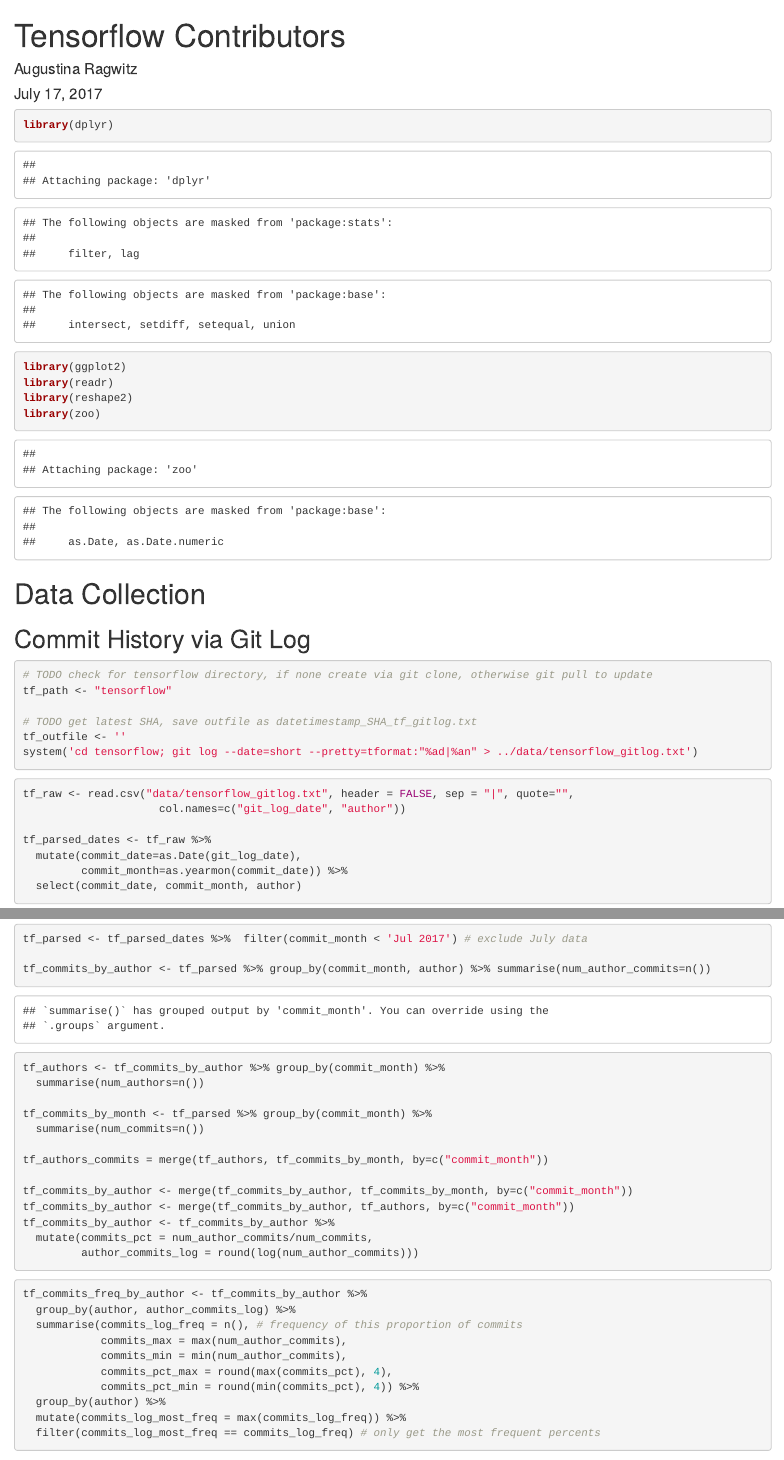
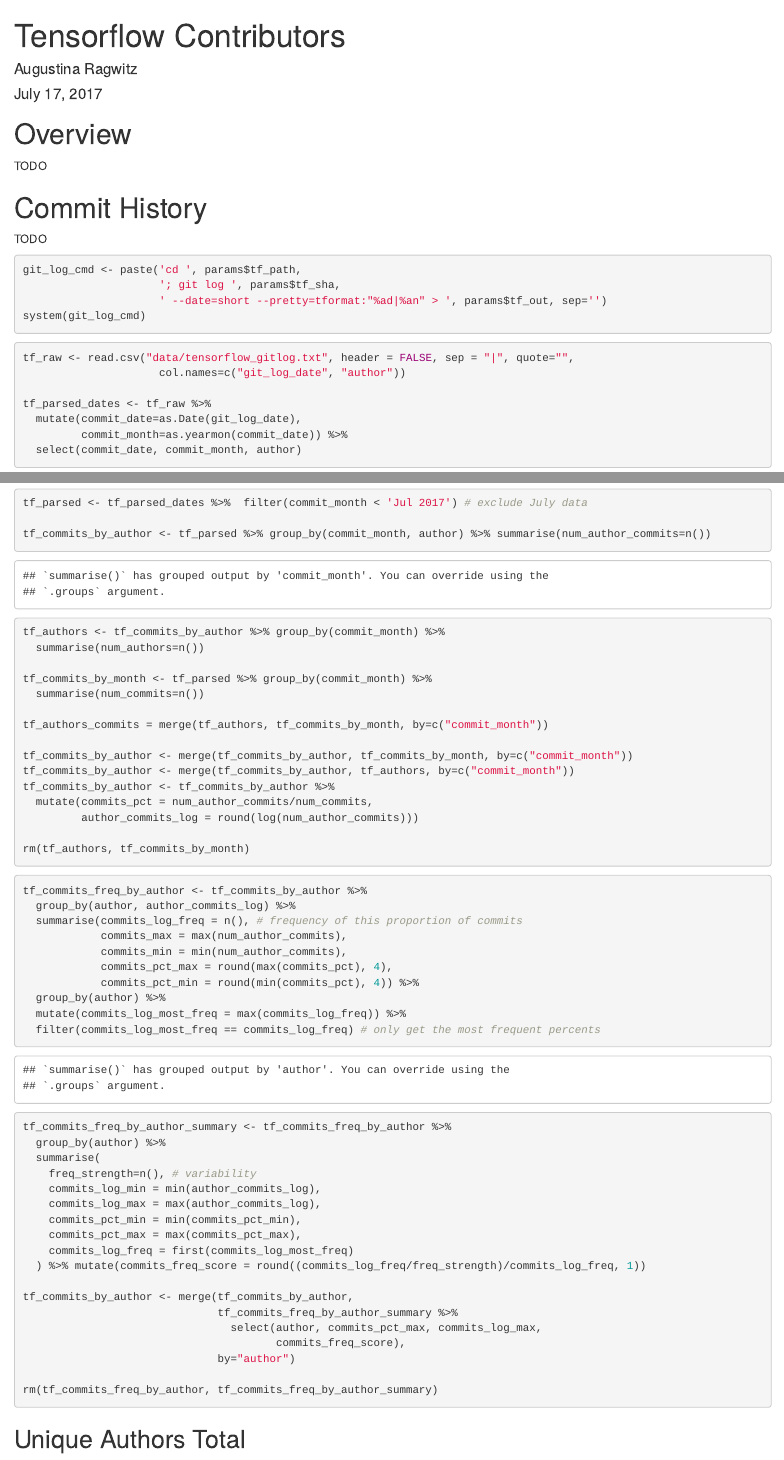
Before and after one commit to countering-bean-counting/rmd_git_tensorflow-reports, an R Markdown document (tensorflow_gitlog.Rmd): the page in a window 1100 px wide, from its top, and a second part further down, joined at a grey line. Rendered offline with R 4.5, knitr and Pandoc, with nearby package versions; code that draws random numbers runs with fixed seeds of ours; some code elsewhere in the file could not run offline.

Commit message:
Add parameters and clean up lingering datasets

````diff
--- a/tensorflow_gitlog.Rmd
+++ b/tensorflow_gitlog.Rmd
@@ -3,13 +3,15 @@
 author: "Augustina Ragwitz"
 date: "July 17, 2017"
 output: html_document
+params:
+  tf_path: "tensorflow"
+  tf_sha: 'dd06643c'
+  tf_out: '../data/tensorflow_gitlog.txt'
 ---
 
 ```{r setup, include=FALSE}
 knitr::opts_chunk$set(echo = TRUE)
-```
 
-```{r}
 library(dplyr)
 library(ggplot2)
 library(readr)
@@ -17,18 +19,19 @@
 library(zoo)
 ```
 
+# Overview
 
-# Data Collection
+TODO
 
-## Commit History via Git Log
+# Commit History
+
+TODO
 
 ```{r}
-# TODO check for tensorflow directory, if none create via git clone, otherwise git pull to update
-tf_path <- "tensorflow"
-
-# TODO get latest SHA, save outfile as datetimestamp_SHA_tf_gitlog.txt
-tf_outfile <- ''
-system('cd tensorflow; git log --date=short --pretty=tformat:"%ad|%an" > ../data/tensorflow_gitlog.txt')
+git_log_cmd <- paste('cd ', params$tf_path,
+                     '; git log ', params$tf_sha,
+                     ' --date=short --pretty=tformat:"%ad|%an" > ', params$tf_out, sep='')
+system(git_log_cmd)
 ```
 
 ```{r}
@@ -64,6 +67,7 @@
   mutate(commits_pct = num_author_commits/num_commits,
          author_commits_log = round(log(num_author_commits)))
 
+rm(tf_authors, tf_commits_by_month)
 ```
 
 
@@ -95,6 +99,8 @@
                                 select(author, commits_pct_max, commits_log_max,
                                        commits_freq_score),
                               by="author")
+
+rm(tf_commits_freq_by_author, tf_commits_freq_by_author_summary)
 ```
 
 
````
Also changed, not shown: tensorflow_gitlog.Rmd (6 more changed lines), 1 other file.
